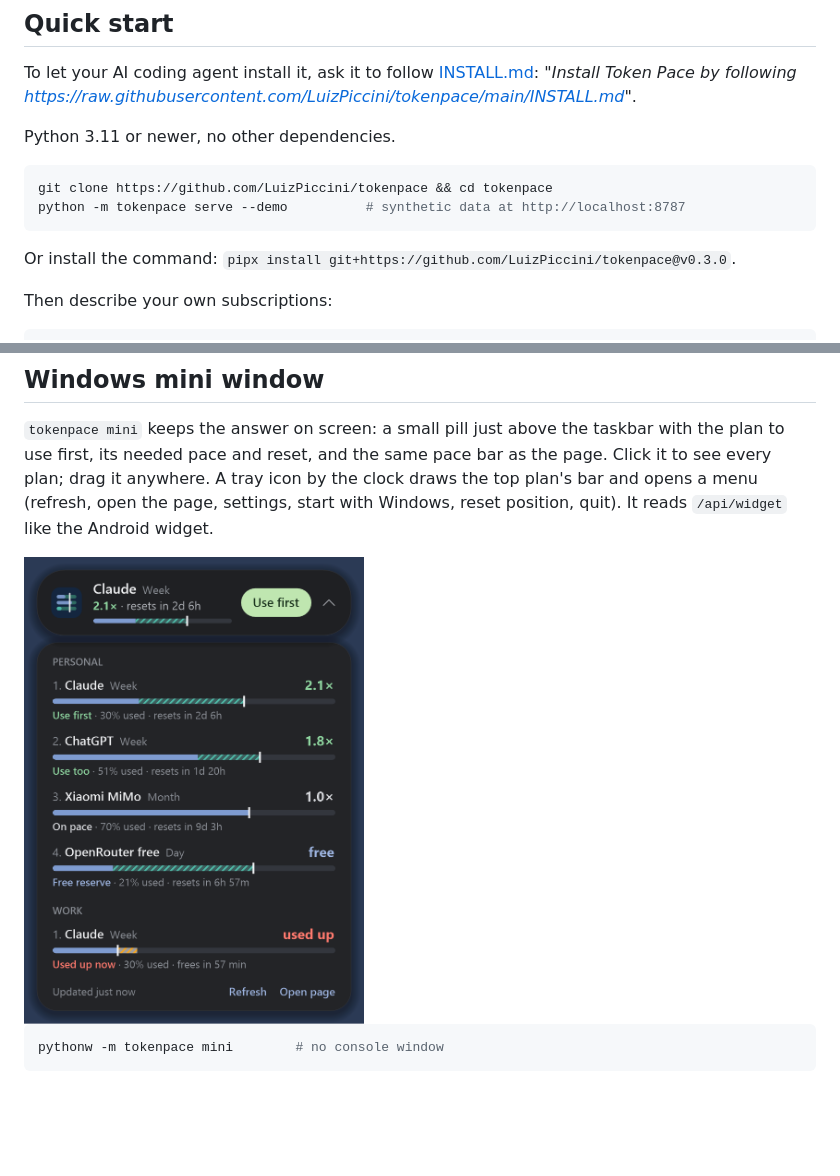
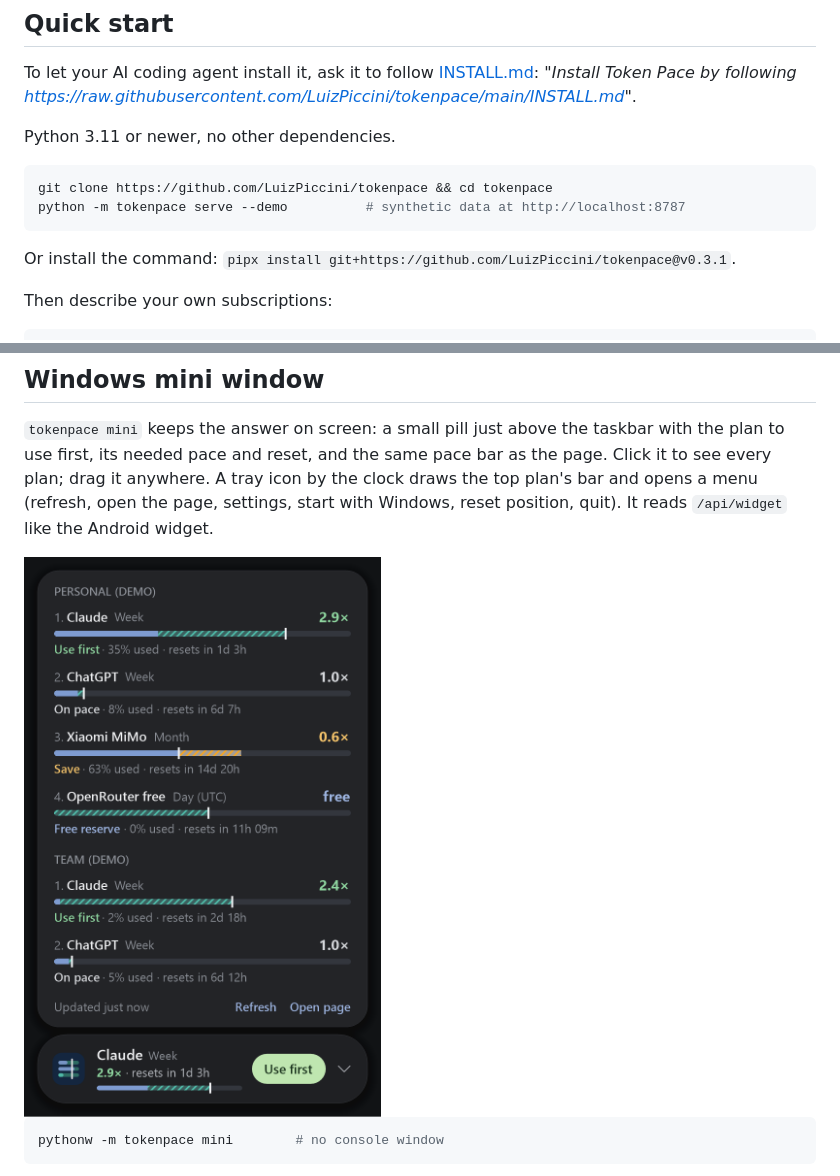
Before and after one commit to LuizPiccini/tokenpace, a Markdown page: README.md, 2 parts joined by grey strips. GitHub-like rendering; pictures changed too: docs/windows-mini.png; blank space fills up the shorter version.

Commit message:
Improve Windows mini text clarity; release 0.3.1

````diff
--- a/README.md
+++ b/README.md
@@ -51,7 +51,7 @@ git clone https://github.com/LuizPiccini/tokenpace && cd tokenpace
 python -m tokenpace serve --demo          # synthetic data at http://localhost:8787
 ```
 
-Or install the command: `pipx install git+https://github.com/LuizPiccini/tokenpace@v0.3.0`.
+Or install the command: `pipx install git+https://github.com/LuizPiccini/tokenpace@v0.3.1`.
 
 Then describe your own subscriptions:
 
@@ -162,7 +162,7 @@ to see every plan; drag it anywhere. A tray icon by the clock draws the top plan
 opens a menu (refresh, open the page, settings, start with Windows, reset position, quit).
 It reads `/api/widget` like the Android widget.
 
-<img src="docs/windows-mini.png" alt="The Windows mini window, expanded" width="340">
+<img src="docs/windows-mini.png" alt="The Windows mini window, expanded with synthetic demo data" width="368">
 
 ```powershell
 pythonw -m tokenpace mini        # no console window
````
Also changed, not shown: INSTALL.md (+2 -2 lines), 3 other files.
